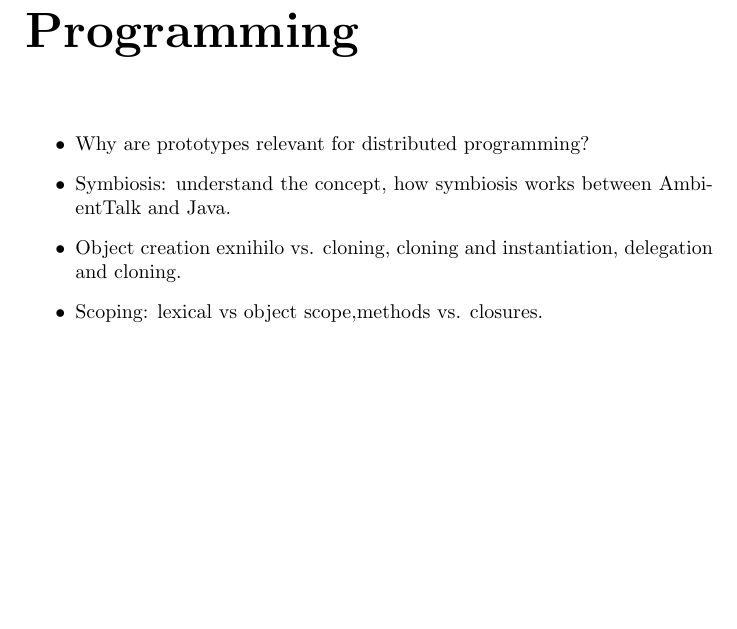
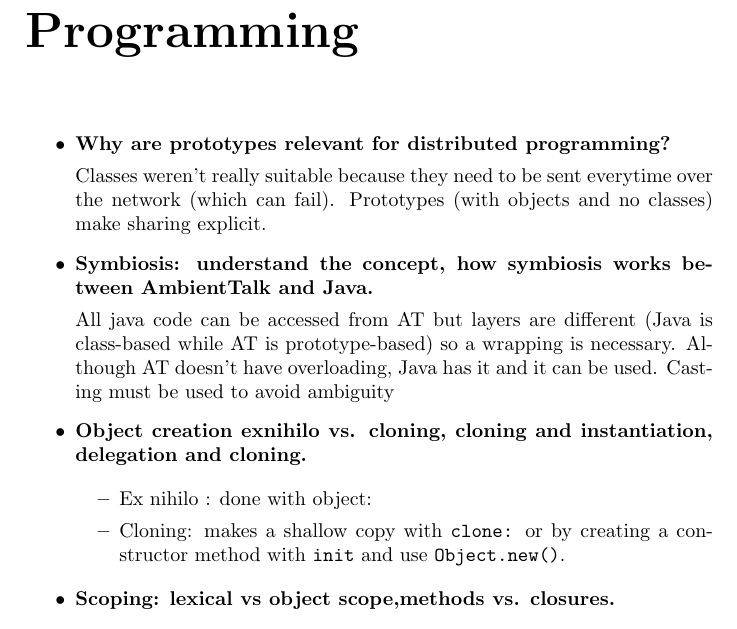
Before and after one commit to SupayrPoney/DMPP_Concepts, a LaTeX document (summary.tex): part of page 4 of 13, cut so that both start at the same text, the shorter picture padded with empty space. The pictures show the PDF file summary.pdf that the author committed with the source.

Commit message:
[add] Chap 2

```diff
--- a/summary.tex
+++ b/summary.tex
@@ -60,15 +63,25 @@
   \end{itemize}
 \end{itemize}
 
+%--------------CHAPTER 2
+
 \chapter{Prototype-based Programming}
 \begin{itemize}
-  \item Why are prototypes relevant for distributed programming?
-  \item  Symbiosis: understand the concept, how symbiosis works between AmbientTalk and
-  Java.
-  \item Object creation exnihilo vs. cloning, cloning and instantiation, delegation and cloning.
-  \item Scoping: lexical vs object scope,methods vs. closures.
-  \item Forwarding vs. delegation.
-  \item The uniform access principle (UAP), UAP and closures, firstclass methods.
-  \item Classifying objects with type tags.
-  \item The concept of traits, objects as traits.
+  \item \textbf{Why are prototypes relevant for distributed programming?}
+
+  Classes weren't really suitable because they need to be sent everytime over the network (which can fail). Prototypes (with objects and no classes) make sharing explicit.
+  \item \textbf{Symbiosis: understand the concept, how symbiosis works between AmbientTalk and Java.}
+
+  All java code can be accessed from AT but layers are different (Java is class-based while AT is prototype-based) so a wrapping is necessary.
+  Although AT doesn't have overloading, Java has it and it can be used. Casting must be used to avoid ambiguity.
+  \item \textbf{Object creation exnihilo vs. cloning, cloning and instantiation, delegation and cloning.}
+
+  \begin{itemize}
+    \item Ex nihilo : done with \texttt{object:{}}
+    \item Cloning: makes a shallow copy with \texttt{clone:} or by creating a constructor method with \texttt{init} and use \texttt{Object.new()}.
   \end{itemize}
+  \item \textbf{Scoping: lexical vs object scope,methods vs. closures.}
+  \begin{itemize}
+    \item Lexical scope : scope of the code
+    \item Object code : scope of the object
+  \end{itemize}
```
Also changed, not shown: summary.pdf, summary.tex (28 more changed lines). Lines whose indentation alone changed are shown as unchanged.
